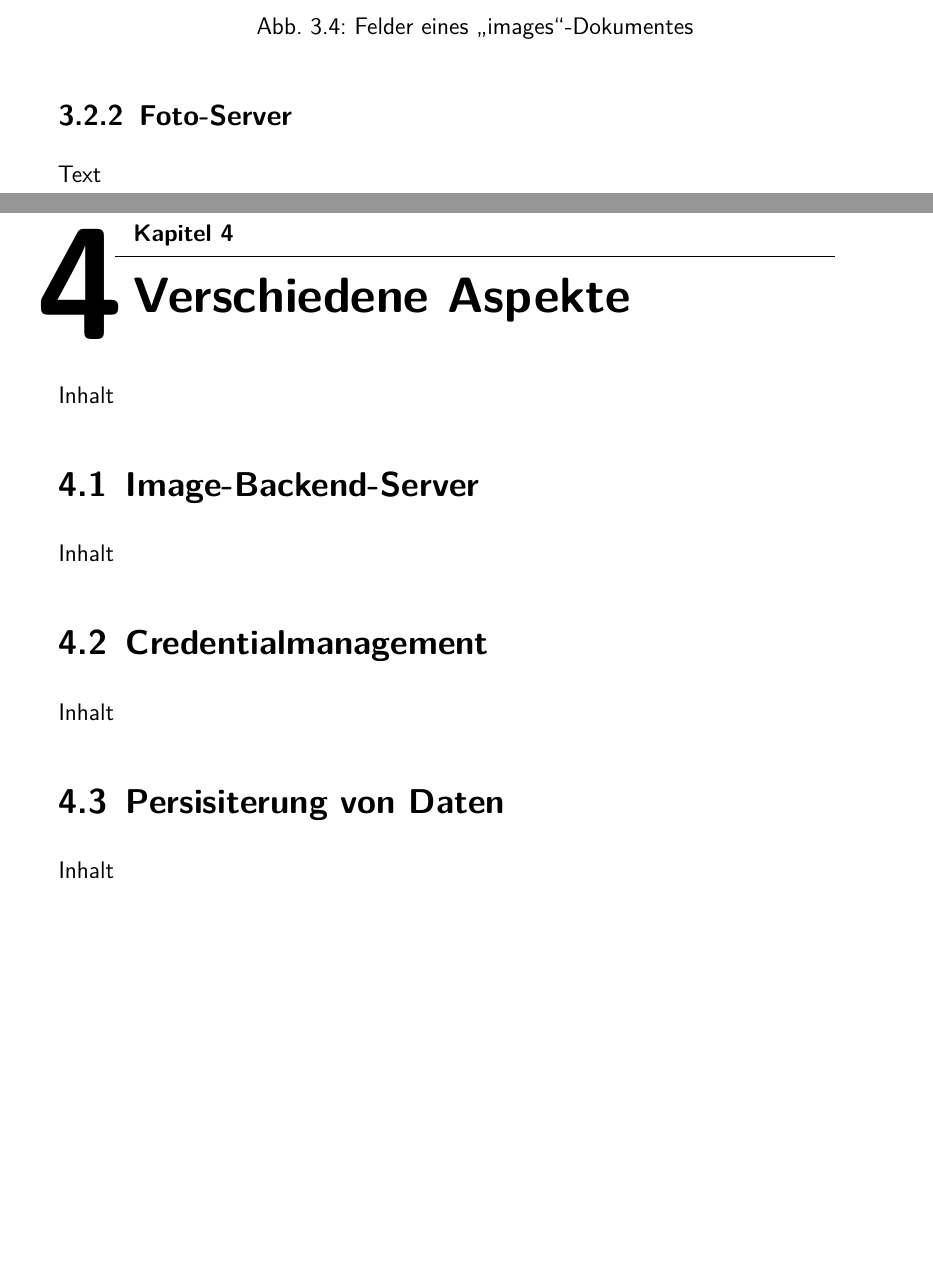
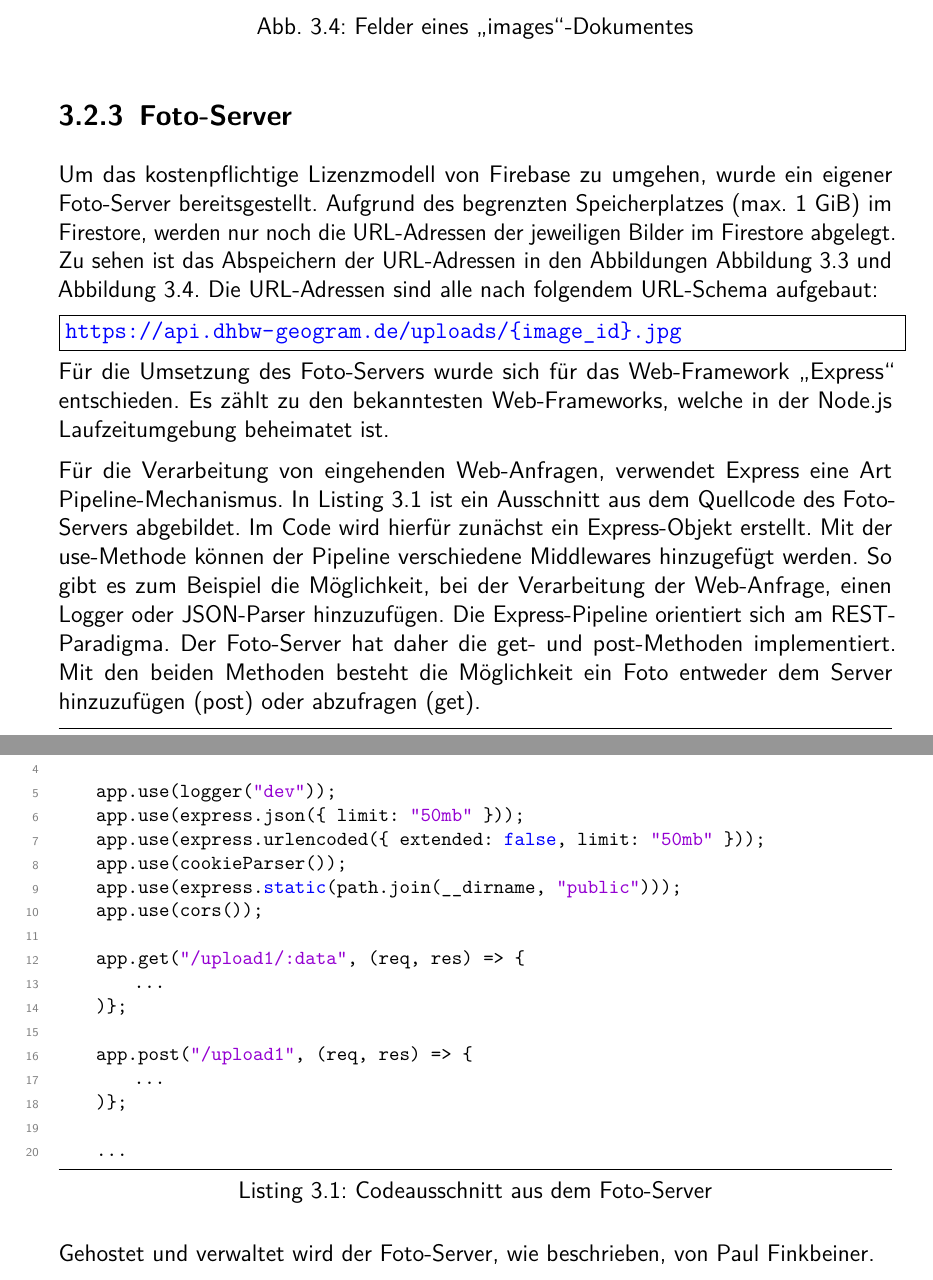
Before and after one commit to DHBW-Geogram/LATEX_Dokumentation, a LaTeX document (Geogram.tex, which reads chapters/0-Input.tex, chapters/3-Architektur.tex, chapters/4-VerschiedeneAspekte.tex): two parts of pages 12 and 13 of 13 before the commit and two parts of pages 13 and 14 of 14 after it, joined at a grey line, cut so that both start at the same text, the shorter picture padded with empty space. Compiled offline with pdfLaTeX.

Commit message:
Finish Backend

```diff
--- a/chapters/0-Input.tex
+++ b/chapters/0-Input.tex
@@ -1,4 +1,3 @@
 \input{chapters/1-Einführung.tex}
 \input{chapters/2-Konzeption.tex}
 \input{chapters/3-Architektur.tex}
-\input{chapters/4-VerschiedeneAspekte.tex}
--- a/chapters/3-Architektur.tex
+++ b/chapters/3-Architektur.tex
@@ -78,6 +84,41 @@ In \autoref{fig:images_collection} ist ein beispielhaftes images-Dokument abgebi
     \label{fig:images_collection}
 \end{figure}
 
-\subsection{Foto-Server\label{sup3.2.1:Unterpunkt-1}}
+\subsection{Foto-Server\label{sup3.2.3:Unterpunkt-3}}
 
-Text
+Um das kostenpflichtige Lizenzmodell von Firebase zu umgehen, wurde ein eigener Foto-Server bereitsgestellt. Aufgrund des begrenzten Speicherplatzes (max. 1 GiB) im Firestore, werden nur noch die URL-Adressen der jeweiligen Bilder im Firestore abgelegt. Zu sehen ist das Abspeichern der URL-Adressen in den Abbildungen \autoref{fig:users_collection} und \autoref{fig:images_collection}. Die URL-Adressen sind alle nach folgendem URL-Schema aufgebaut:
+
+\noindent\fbox{%
+    \parbox{\textwidth}{%
+        \url{https://api.dhbw-geogram.de/uploads/{image_id}.jpg}
+    }%
+}
+
+Für die Umsetzung des Foto-Servers wurde sich für das Web-Framework \glqq Express\grqq{} entschieden. Es zählt zu den bekanntesten Web-Frameworks, welche in der Node.js Laufzeitumgebung beheimatet ist.
+
+Für die Verarbeitung von eingehenden Web-Anfragen, verwendet Express eine Art Pipeline-Mechanismus. In \autoref{lst:expressFotoServer} ist ein Ausschnitt aus dem Quellcode des Foto-Servers abgebildet. Im Code wird hierfür zunächst ein Express-Objekt erstellt. Mit der use-Methode können der Pipeline verschiedene Middlewares hinzugefügt werden. So gibt es zum Beispiel die Möglichkeit, bei der Verarbeitung der Web-Anfrage, einen Logger oder JSON-Parser hinzuzufügen. Die Express-Pipeline orientiert sich am REST-Paradigma. Der Foto-Server hat daher die get- und post-Methoden implementiert. Mit den beiden Methoden besteht die Möglichkeit ein Foto entweder dem Server hinzuzufügen (post) oder abzufragen (get).
+
+\begin{lstlisting}[label=lst:expressFotoServer, caption={Codeausschnitt aus dem Foto-Server}, captionpos=b]
+    ...
+
+    var app = express();
+
+    app.use(logger("dev"));
+    app.use(express.json({ limit: "50mb" }));
+    app.use(express.urlencoded({ extended: false, limit: "50mb" }));
+    app.use(cookieParser());
+    app.use(express.static(path.join(__dirname, "public")));
+    app.use(cors());
+
+    app.get("/upload1/:data", (req, res) => {
+        ...
+    )};
+
+    app.post("/upload1", (req, res) => {
+        ...
+    )};
+
+    ...
+\end{lstlisting}
+
+Gehostet und verwaltet wird der Foto-Server, wie beschrieben, von Paul Finkbeiner.
--- a/chapters/4-VerschiedeneAspekte.tex
+++ /dev/null
@@ -1,15 +0,0 @@
-\chapter{Verschiedene Aspekte\label{chap4:Viertes-Kapitel}}
-
-Inhalt
-
-\section{Image-Backend-Server\label{sec4.1:Unterpunkt-1}}
-
-Inhalt
-
-\section{Credentialmanagement\label{sec4.2:Unterpunkt-2}}
-
-Inhalt
-
-\section{Persisiterung von Daten\label{sec4.3:Unterpunkt-3}}
-
-Inhalt
```
Also changed, not shown: prolog/Title.tex (+1 -1 lines), Geogram.pdf, images/ionic_firebase_logo.jpg (deleted), images/logo.png, chapters/3-Architektur.tex (8 more changed lines).
